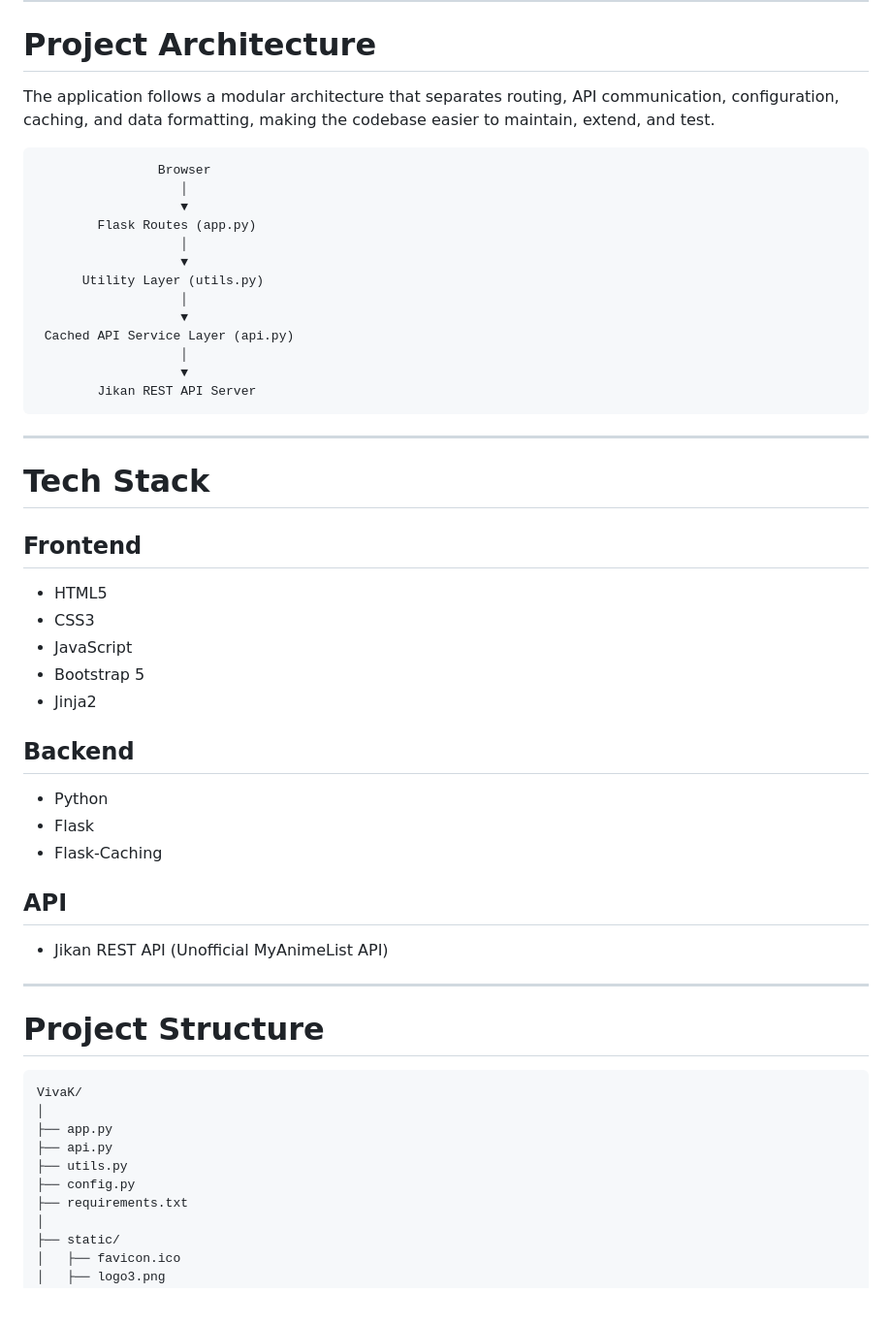
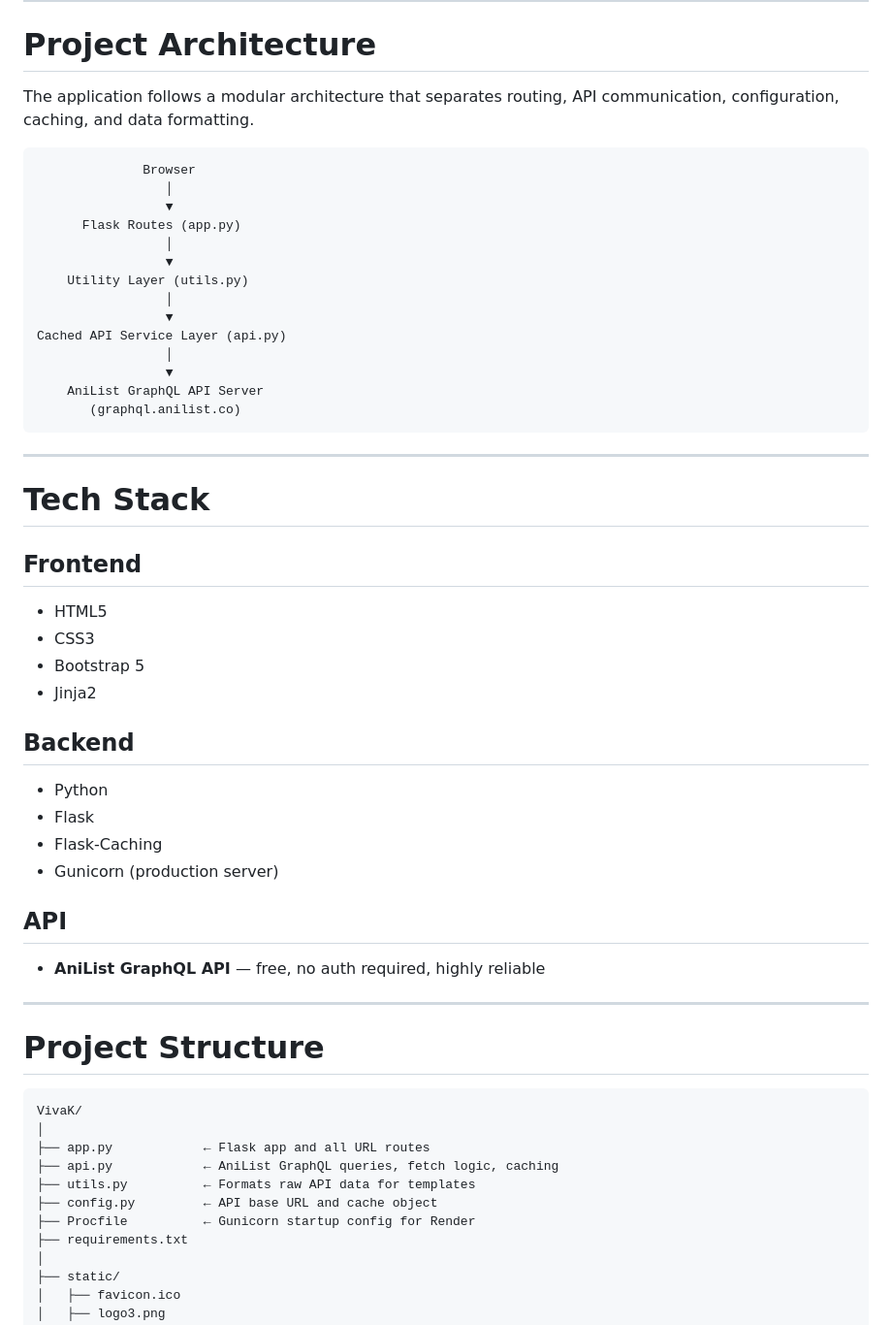
Before and after one commit to abhilekkh/vivak, a Markdown page: Readme.md, the part around one of its changes. Shown at 97% size. Rendered like a GitHub page; blank space fills up the shorter version.

````diff
--- a/Readme.md
+++ b/Readme.md
@@ -89,22 +90,23 @@ The project also demonstrates clean backend architecture by separating routing,
 
 # Project Architecture
 
-The application follows a modular architecture that separates routing, API communication, configuration, caching, and data formatting, making the codebase easier to maintain, extend, and test.
+The application follows a modular architecture that separates routing, API communication, configuration, caching, and data formatting.
 
 ```text
-                Browser
-                   │
-                   ▼
-        Flask Routes (app.py)
-                   │
-                   ▼
-      Utility Layer (utils.py)
-                   │
-                   ▼
- Cached API Service Layer (api.py)
-                   │
-                   ▼
-        Jikan REST API Server
+              Browser
+                 │
+                 ▼
+      Flask Routes (app.py)
+                 │
+                 ▼
+    Utility Layer (utils.py)
+                 │
+                 ▼
+Cached API Service Layer (api.py)
+                 │
+                 ▼
+    AniList GraphQL API Server
+       (graphql.anilist.co)
 ```
 
 ---
@@ -115,7 +117,6 @@ The application follows a modular architecture that separates routing, API commu
 
 * HTML5
 * CSS3
-* JavaScript
 * Bootstrap 5
 * Jinja2
 
@@ -124,10 +125,11 @@ The application follows a modular architecture that separates routing, API commu
 * Python
 * Flask
 * Flask-Caching
+* Gunicorn (production server)
 
 ## API
 
-* Jikan REST API (Unofficial MyAnimeList API)
+* **AniList GraphQL API** — free, no auth required, highly reliable
 
 ---
 
@@ -136,10 +138,11 @@ The application follows a modular architecture that separates routing, API commu
 ```text
 VivaK/
 │
-├── app.py
-├── api.py
-├── utils.py
-├── config.py
+├── app.py            ← Flask app and all URL routes
+├── api.py            ← AniList GraphQL queries, fetch logic, caching
+├── utils.py          ← Formats raw API data for templates
+├── config.py         ← API base URL and cache object
+├── Procfile          ← Gunicorn startup config for Render
 ├── requirements.txt
 │
 ├── static/
````
Also changed, not shown: other parts of Readme.md (+30 -21 lines).
